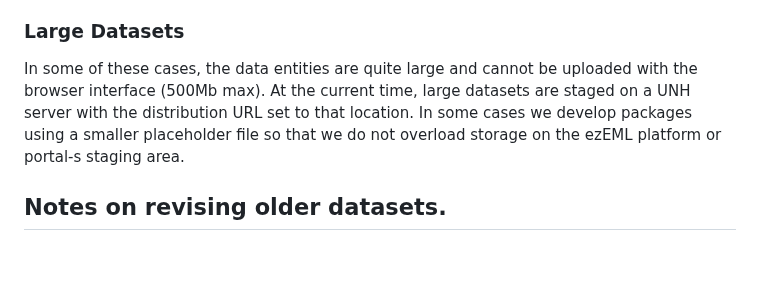
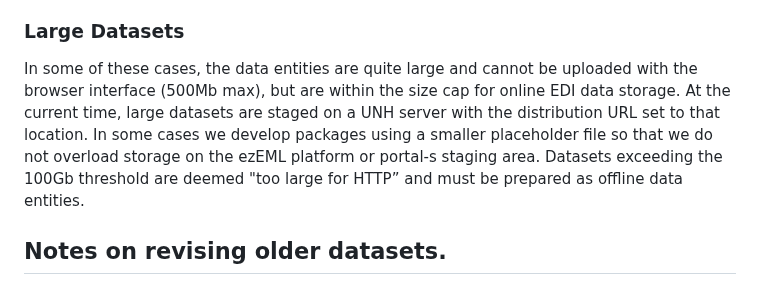
Before and after one commit to hubbardbrook/HBR_InformationManagement, a Markdown page: README.md, the part around the change. Rendered like a GitHub page; blank space fills up the shorter version.

```diff
--- a/README.md
+++ b/README.md
@@ -46,9 +46,11 @@ Guidance for preparing these special case datasets can be found in the
 [EML Best Practices document](https://ediorg.github.io/data-package-best-practices/data-package-design-for-special-cases.html).
 
 ### Large Datasets
-In some of these cases, the data entities are quite large and cannot be uploaded with the browser interface (500Mb max).
+In some of these cases, the data entities are quite large and cannot be uploaded with the browser interface (500Mb max), but are within
+the size cap for online EDI data storage.
 At the current time, large datasets are staged on a UNH server with the distribution URL set to that location. In some cases
 we develop packages using a smaller placeholder file so that we do not overload storage on the ezEML platform or portal-s staging area.
+Datasets exceeding the 100Gb threshold are deemed "too large for HTTP” and must be prepared as offline data entities.
 
 ## Notes on revising older datasets.
 
```
